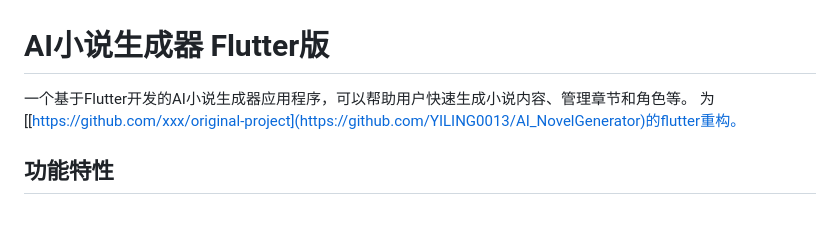
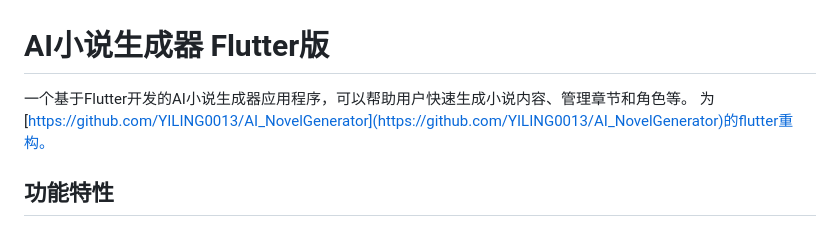
Before and after one commit to ahhhhhhhman/AI_NovelGenerator_flutter, a Markdown page: README.md, the part around the change. Drawn GitHub-style.

```diff
--- a/README.md
+++ b/README.md
@@ -1,7 +1,7 @@
 # AI小说生成器 Flutter版
 
 一个基于Flutter开发的AI小说生成器应用程序，可以帮助用户快速生成小说内容、管理章节和角色等。
-为[[https://github.com/xxx/original-project](https://github.com/YILING0013/AI_NovelGenerator)的flutter重构。
+为[https://github.com/YILING0013/AI_NovelGenerator](https://github.com/YILING0013/AI_NovelGenerator)的flutter重构。
 
 ## 功能特性
 
```
